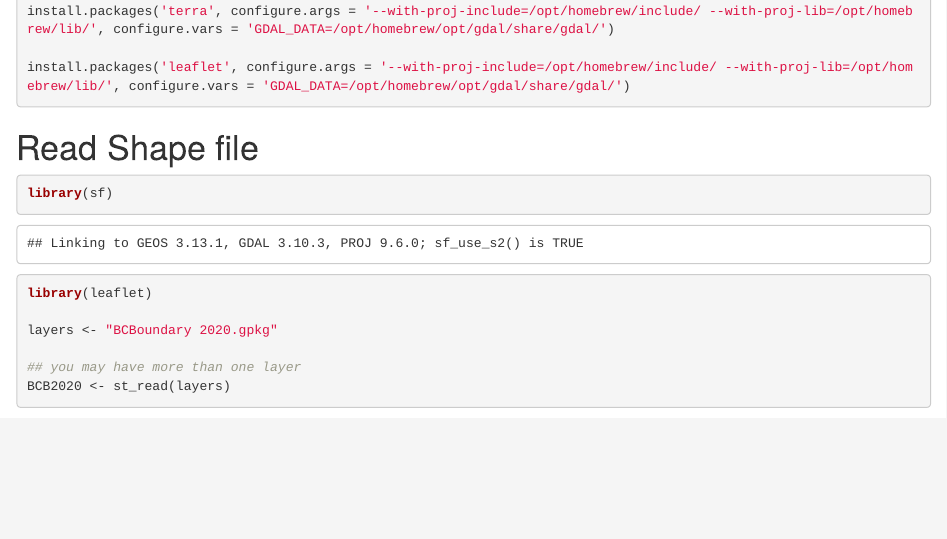
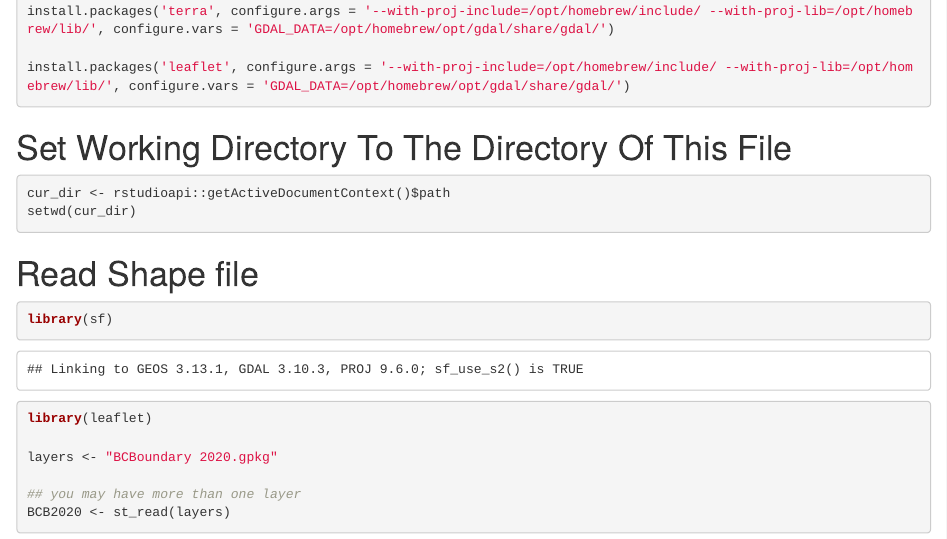
Before and after one commit to Opttiggy/Shiny-project, an R Markdown document (app.Rmd): the page in a window 1100 px wide, from 160 px down. Rendered offline with R 4.5, knitr and Pandoc, with nearby package versions; some code elsewhere in the file could not run offline.

Commit message:
set working dir

````diff
--- a/app.Rmd
+++ b/app.Rmd
@@ -9,6 +9,14 @@ install.packages('terra', configure.args = '--with-proj-include=/opt/homebrew/in
 
 install.packages('leaflet', configure.args = '--with-proj-include=/opt/homebrew/include/ --with-proj-lib=/opt/homebrew/lib/', configure.vars = 'GDAL_DATA=/opt/homebrew/opt/gdal/share/gdal/')
 ```
+
+# Set Working Directory To The Directory Of This File
+
+```{r}
+cur_dir <- rstudioapi::getActiveDocumentContext()$path
+setwd(cur_dir)
+```
+
 
 # Read Shape file
 
````
